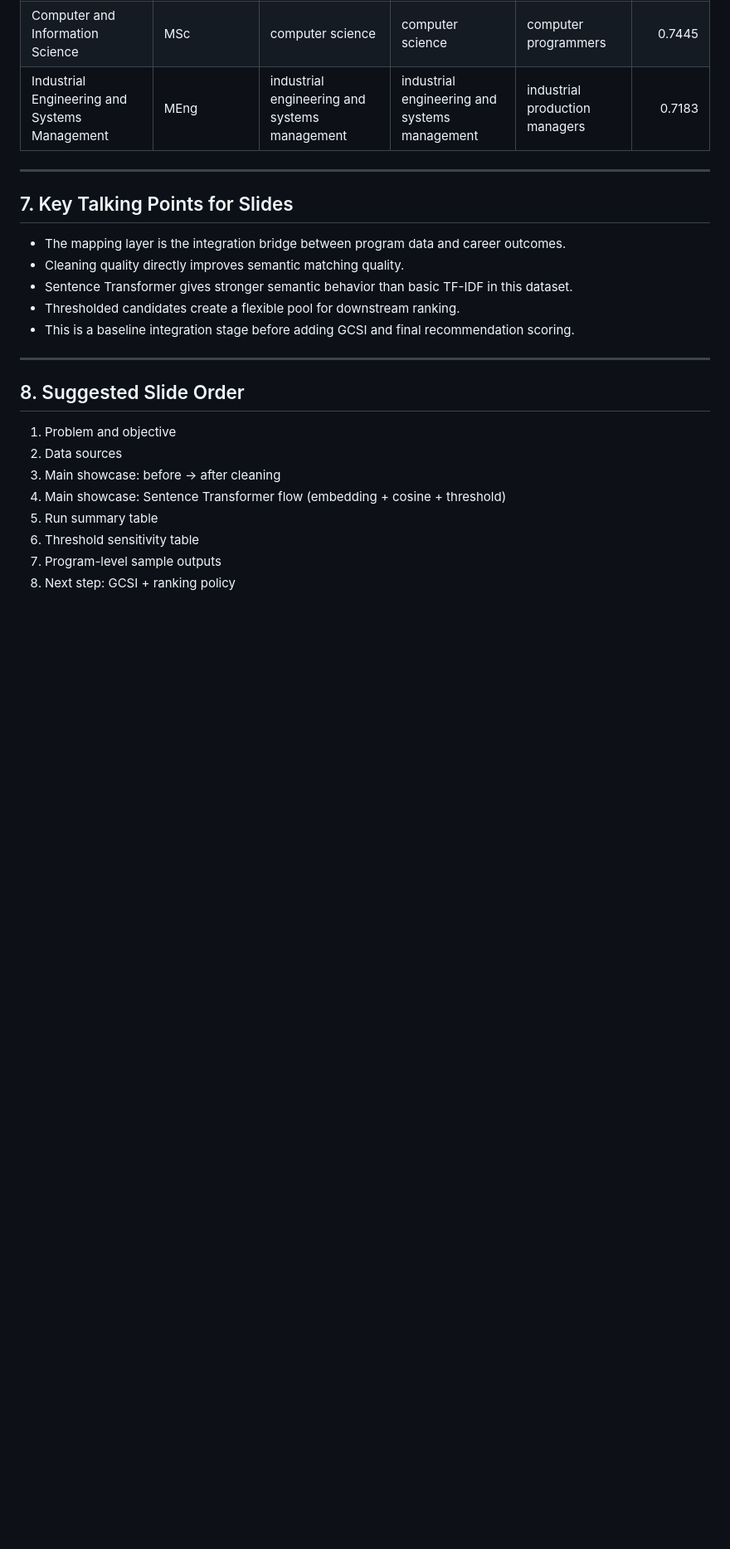
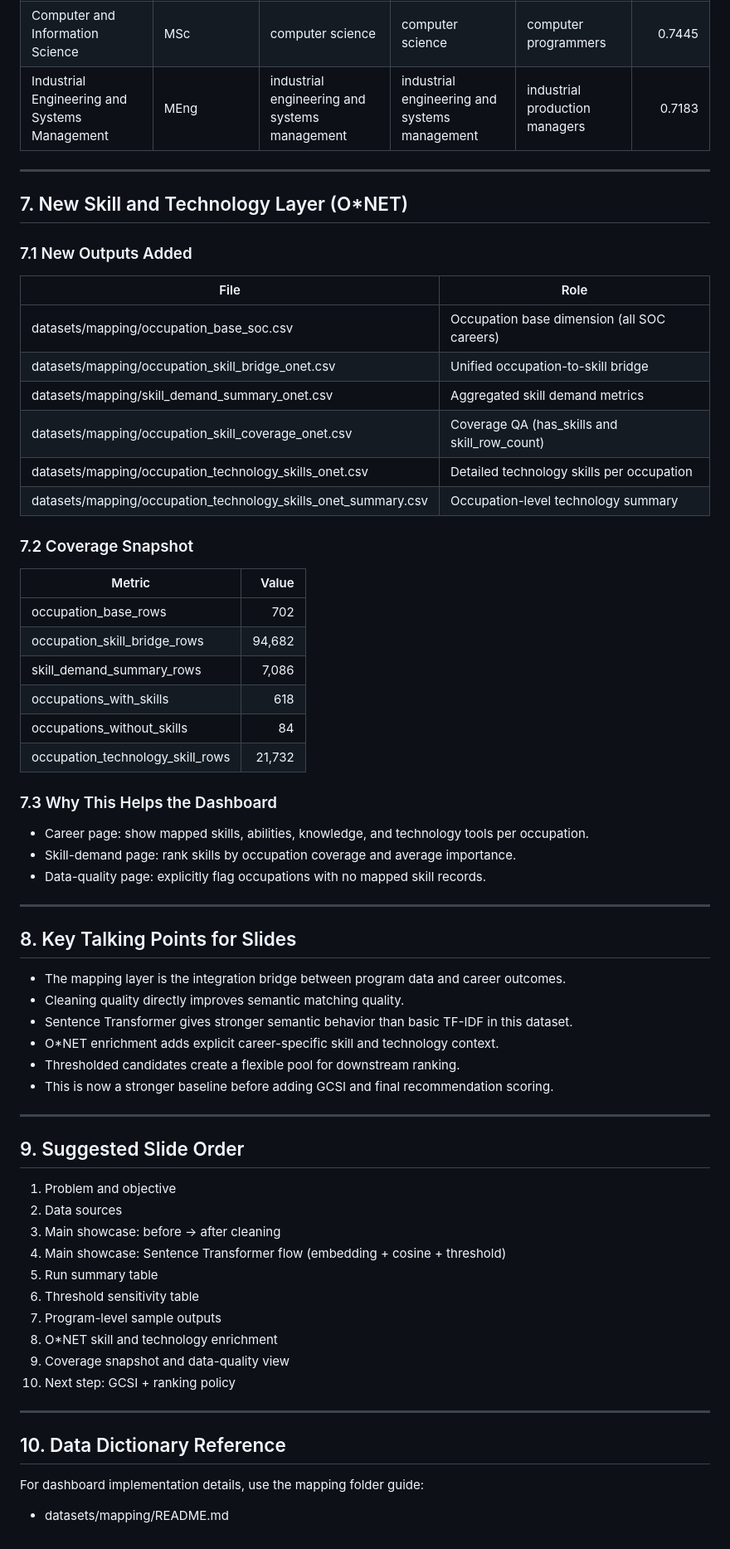
Before and after one commit to annasus-10/Evaluating-Career-Stability-of-Master-s-Graduates, a Markdown page: mapping_pipeline_slides.md, the part around one of its changes. Shown at 83% size. Drawn GitHub-style; blank space fills up the shorter version.

Commit message:
Add O*NET skill enrichment and update slide content

```diff
--- a/mapping_pipeline_slides.md
+++ b/mapping_pipeline_slides.md
@@ -132,16 +144,48 @@ Interpretation:
 
 ---
 
-## 7. Key Talking Points for Slides
+## 7. New Skill and Technology Layer (O*NET)
+
+### 7.1 New Outputs Added
+
+| File | Role |
+|---|---|
+| datasets/mapping/occupation_base_soc.csv | Occupation base dimension (all SOC careers) |
+| datasets/mapping/occupation_skill_bridge_onet.csv | Unified occupation-to-skill bridge |
+| datasets/mapping/skill_demand_summary_onet.csv | Aggregated skill demand metrics |
+| datasets/mapping/occupation_skill_coverage_onet.csv | Coverage QA (has_skills and skill_row_count) |
+| datasets/mapping/occupation_technology_skills_onet.csv | Detailed technology skills per occupation |
+| datasets/mapping/occupation_technology_skills_onet_summary.csv | Occupation-level technology summary |
+
+### 7.2 Coverage Snapshot
+
+| Metric | Value |
+|---|---:|
+| occupation_base_rows | 702 |
+| occupation_skill_bridge_rows | 94,682 |
+| skill_demand_summary_rows | 7,086 |
+| occupations_with_skills | 618 |
+| occupations_without_skills | 84 |
+| occupation_technology_skill_rows | 21,732 |
+
+### 7.3 Why This Helps the Dashboard
+- Career page: show mapped skills, abilities, knowledge, and technology tools per occupation.
+- Skill-demand page: rank skills by occupation coverage and average importance.
+- Data-quality page: explicitly flag occupations with no mapped skill records.
+
+---
+
+## 8. Key Talking Points for Slides
 - The mapping layer is the integration bridge between program data and career outcomes.
 - Cleaning quality directly improves semantic matching quality.
 - Sentence Transformer gives stronger semantic behavior than basic TF-IDF in this dataset.
+- O*NET enrichment adds explicit career-specific skill and technology context.
 - Thresholded candidates create a flexible pool for downstream ranking.
-- This is a baseline integration stage before adding GCSI and final recommendation scoring.
+- This is now a stronger baseline before adding GCSI and final recommendation scoring.
 
 ---
 
-## 8. Suggested Slide Order
+## 9. Suggested Slide Order
 1. Problem and objective
 2. Data sources
 3. Main showcase: before -> after cleaning
@@ -149,4 +193,12 @@ Interpretation:
 5. Run summary table
 6. Threshold sensitivity table
 7. Program-level sample outputs
-8. Next step: GCSI + ranking policy
+8. O*NET skill and technology enrichment
+9. Coverage snapshot and data-quality view
+10. Next step: GCSI + ranking policy
+
+---
+
+## 10. Data Dictionary Reference
+For dashboard implementation details, use the mapping folder guide:
+- datasets/mapping/README.md
```
Also changed, not shown: other parts of mapping_pipeline_slides.md (+12 -0 lines).
